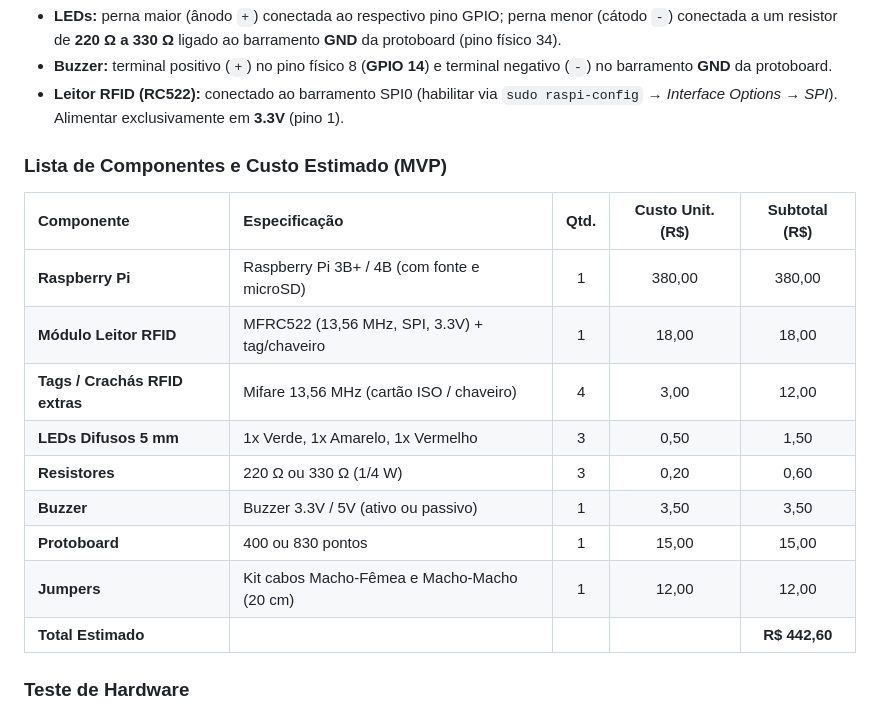
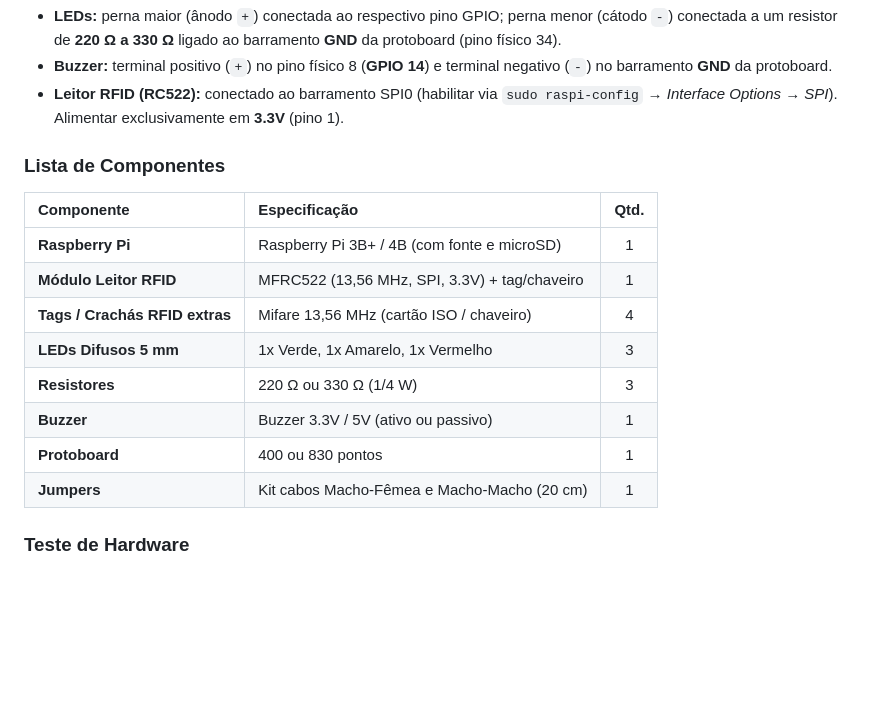
Before and after one commit to imJpereira/atitus-iot-porta, a Markdown page: README.md, the part around the change. Drawn GitHub-style; blank space fills up the shorter version.

Commit message:
docs(readme): remove informacoes de custo
Co-Authored-By: Claude Sonnet 5.5 <noreply@anthropic.com>

```diff
--- a/README.md
+++ b/README.md
@@ -164,19 +164,18 @@ Regra de alternância, por colaborador, só com eventos `entrada`/`saida` do dia
 * **Buzzer:** terminal positivo (`+`) no pino físico 8 (**GPIO 14**) e terminal negativo (`-`) no barramento **GND** da protoboard.
 * **Leitor RFID (RC522):** conectado ao barramento SPI0 (habilitar via `sudo raspi-config` → *Interface Options* → *SPI*). Alimentar exclusivamente em **3.3V** (pino 1).
 
-### Lista de Componentes e Custo Estimado (MVP)
+### Lista de Componentes
 
-| Componente | Especificação | Qtd. | Custo Unit. (R$) | Subtotal (R$) |
-| :--- | :--- | :---: | :---: | :---: |
-| **Raspberry Pi** | Raspberry Pi 3B+ / 4B (com fonte e microSD) | 1 | 380,00 | 380,00 |
-| **Módulo Leitor RFID** | MFRC522 (13,56 MHz, SPI, 3.3V) + tag/chaveiro | 1 | 18,00 | 18,00 |
-| **Tags / Crachás RFID extras** | Mifare 13,56 MHz (cartão ISO / chaveiro) | 4 | 3,00 | 12,00 |
-| **LEDs Difusos 5 mm** | 1x Verde, 1x Amarelo, 1x Vermelho | 3 | 0,50 | 1,50 |
-| **Resistores** | 220 Ω ou 330 Ω (1/4 W) | 3 | 0,20 | 0,60 |
-| **Buzzer** | Buzzer 3.3V / 5V (ativo ou passivo) | 1 | 3,50 | 3,50 |
-| **Protoboard** | 400 ou 830 pontos | 1 | 15,00 | 15,00 |
-| **Jumpers** | Kit cabos Macho-Fêmea e Macho-Macho (20 cm) | 1 | 12,00 | 12,00 |
-| **Total Estimado** | | | | **R$ 442,60** |
+| Componente | Especificação | Qtd. |
+| :--- | :--- | :---: |
+| **Raspberry Pi** | Raspberry Pi 3B+ / 4B (com fonte e microSD) | 1 |
+| **Módulo Leitor RFID** | MFRC522 (13,56 MHz, SPI, 3.3V) + tag/chaveiro | 1 |
+| **Tags / Crachás RFID extras** | Mifare 13,56 MHz (cartão ISO / chaveiro) | 4 |
+| **LEDs Difusos 5 mm** | 1x Verde, 1x Amarelo, 1x Vermelho | 3 |
+| **Resistores** | 220 Ω ou 330 Ω (1/4 W) | 3 |
+| **Buzzer** | Buzzer 3.3V / 5V (ativo ou passivo) | 1 |
+| **Protoboard** | 400 ou 830 pontos | 1 |
+| **Jumpers** | Kit cabos Macho-Fêmea e Macho-Macho (20 cm) | 1 |
 
 ### Teste de Hardware
 
```
